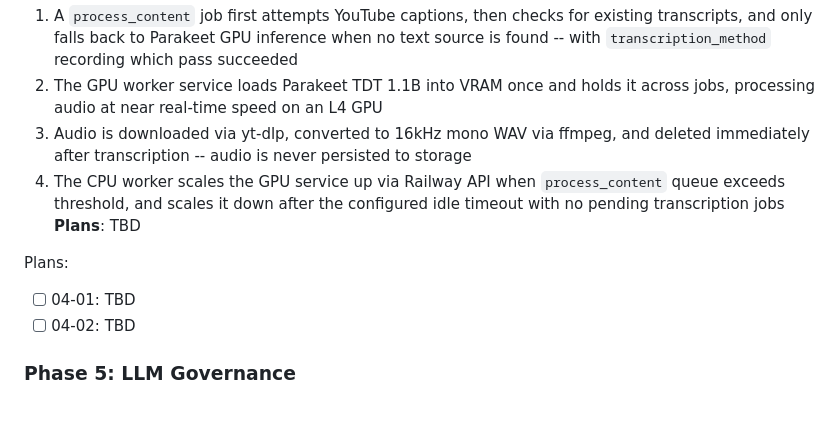
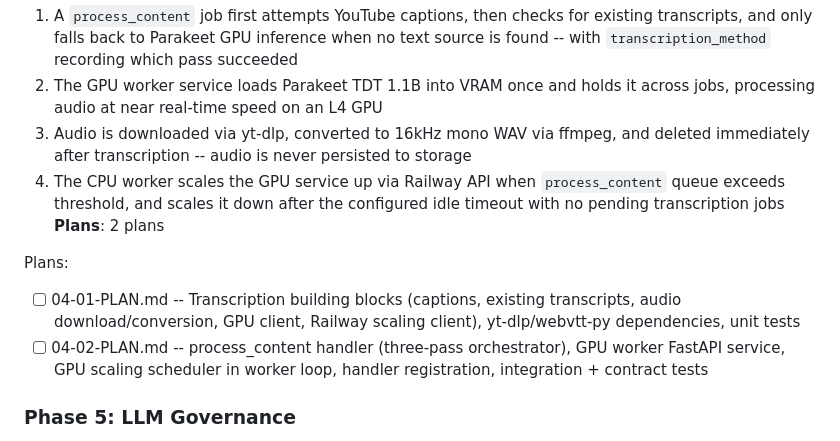
Before and after one commit to midlifedad/ThinkTank, a Markdown page: .planning/ROADMAP.md, the part around the change. Rendered like a GitHub page; blank space fills up the shorter version.

Commit message:
docs(04): create phase plan for transcription pipeline

```diff
--- a/.planning/ROADMAP.md
+++ b/.planning/ROADMAP.md
@@ -83,11 +83,11 @@ Plans:
   2. The GPU worker service loads Parakeet TDT 1.1B into VRAM once and holds it across jobs, processing audio at near real-time speed on an L4 GPU
   3. Audio is downloaded via yt-dlp, converted to 16kHz mono WAV via ffmpeg, and deleted immediately after transcription -- audio is never persisted to storage
   4. The CPU worker scales the GPU service up via Railway API when `process_content` queue exceeds threshold, and scales it down after the configured idle timeout with no pending transcription jobs
-**Plans**: TBD
+**Plans**: 2 plans
 
 Plans:
-- [ ] 04-01: TBD
-- [ ] 04-02: TBD
+- [ ] 04-01-PLAN.md -- Transcription building blocks (captions, existing transcripts, audio download/conversion, GPU client, Railway scaling client), yt-dlp/webvtt-py dependencies, unit tests
+- [ ] 04-02-PLAN.md -- process_content handler (three-pass orchestrator), GPU worker FastAPI service, GPU scaling scheduler in worker loop, handler registration, integration + contract tests
 
 ### Phase 5: LLM Governance
 **Goal**: An LLM Supervisor (Claude) governs all corpus expansion decisions -- approving/rejecting thinkers, sources, and candidates with a full audit trail, graceful degradation when the Anthropic API is unavailable, and scheduled health checks and digests
```
Also changed, not shown: 2 other files.
